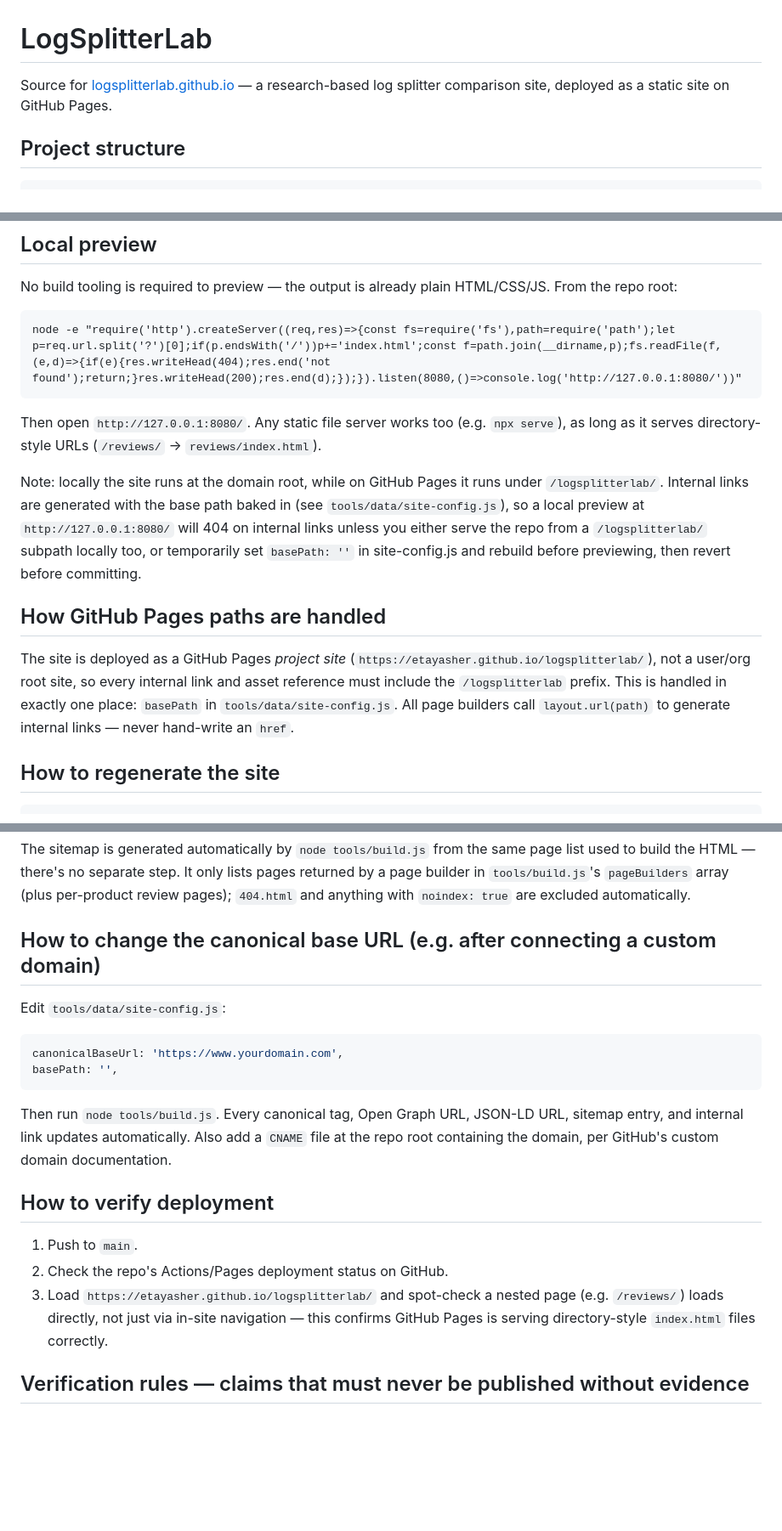
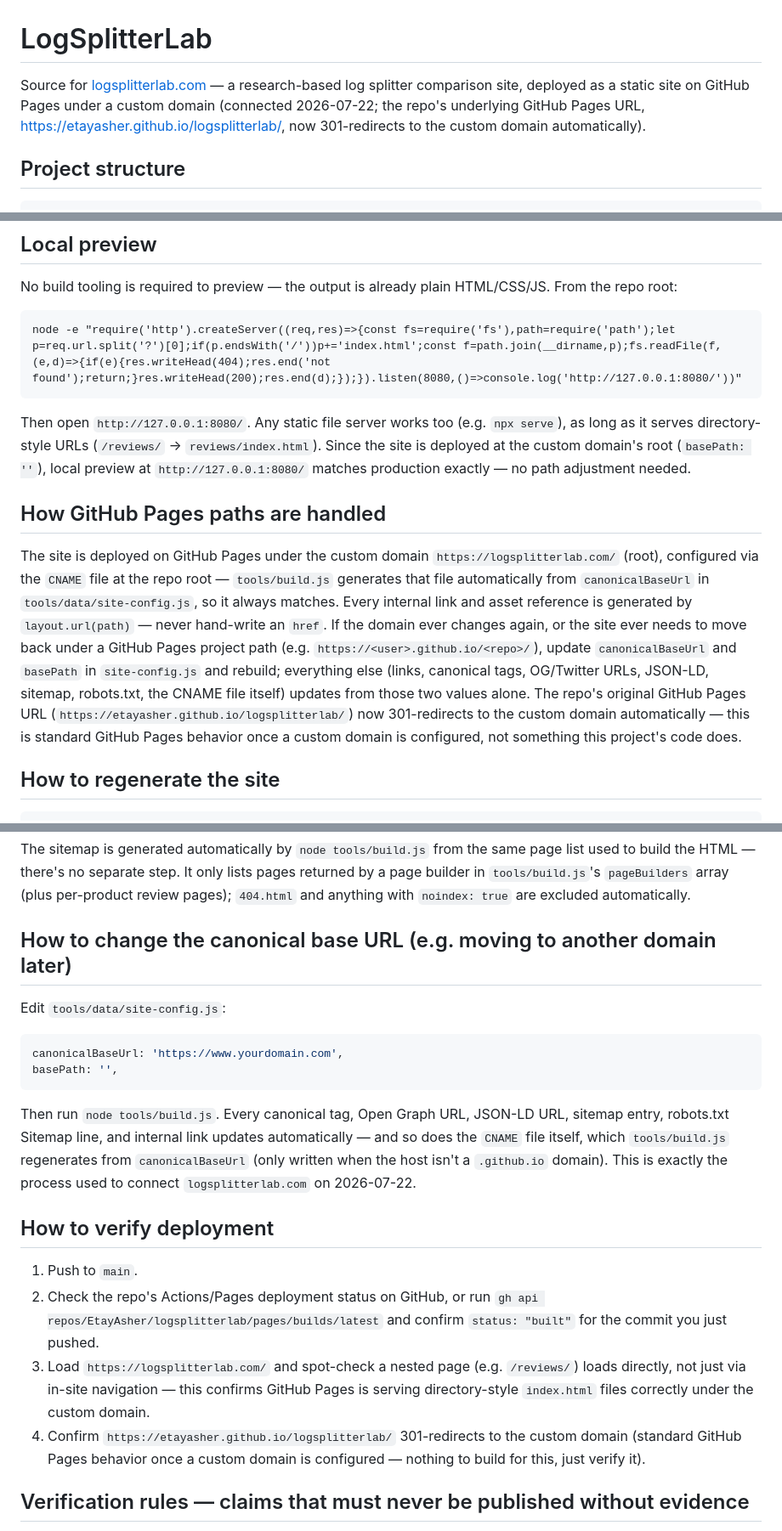
Before and after one commit to EtayAsher/logsplitterlab, a Markdown page: README.md, 3 parts joined by grey strips. Shown at 85% size. Drawn GitHub-style; blank space fills up the shorter version.

````diff
--- a/README.md
+++ b/README.md
@@ -1,8 +1,10 @@
 # LogSplitterLab
 
-Source for [logsplitterlab.github.io](https://etayasher.github.io/logsplitterlab/) — a
+Source for [logsplitterlab.com](https://logsplitterlab.com/) — a
 research-based log splitter comparison site, deployed as a static site on
-GitHub Pages.
+GitHub Pages under a custom domain (connected 2026-07-22; the repo's
+underlying GitHub Pages URL, https://etayasher.github.io/logsplitterlab/,
+now 301-redirects to the custom domain automatically).
 
 ## Project structure
 
@@ -71,24 +73,27 @@ node -e "require('http').createServer((req,res)=>{const fs=require('fs'),path=re
 
 Then open `http://127.0.0.1:8080/`. Any static file server works too (e.g.
 `npx serve`), as long as it serves directory-style URLs (`/reviews/` →
-`reviews/index.html`).
-
-Note: locally the site runs at the domain root, while on GitHub Pages it
-runs under `/logsplitterlab/`. Internal links are generated with the base
-path baked in (see `tools/data/site-config.js`), so a local preview at
-`http://127.0.0.1:8080/` will 404 on internal links unless you either serve
-the repo from a `/logsplitterlab/` subpath locally too, or temporarily set
-`basePath: ''` in site-config.js and rebuild before previewing, then revert
-before committing.
+`reviews/index.html`). Since the site is deployed at the custom domain's
+root (`basePath: ''`), local preview at `http://127.0.0.1:8080/` matches
+production exactly — no path adjustment needed.
 
 ## How GitHub Pages paths are handled
 
-The site is deployed as a GitHub Pages *project site*
-(`https://etayasher.github.io/logsplitterlab/`), not a user/org root site,
-so every internal link and asset reference must include the `/logsplitterlab`
-prefix. This is handled in exactly one place: `basePath` in
-`tools/data/site-config.js`. All page builders call `layout.url(path)` to
-generate internal links — never hand-write an `href`.
+The site is deployed on GitHub Pages under the custom domain
+`https://logsplitterlab.com/` (root), configured via the `CNAME` file at
+the repo root — `tools/build.js` generates that file automatically from
+`canonicalBaseUrl` in `tools/data/site-config.js`, so it always matches.
+Every internal link and asset reference is generated by `layout.url(path)`
+— never hand-write an `href`. If the domain ever changes again, or the
+site ever needs to move back under a GitHub Pages project path (e.g.
+`https://<user>.github.io/<repo>/`), update `canonicalBaseUrl` and
+`basePath` in `site-config.js` and rebuild; everything else (links,
+canonical tags, OG/Twitter URLs, JSON-LD, sitemap, robots.txt, the CNAME
+file itself) updates from those two values alone. The repo's original
+GitHub Pages URL (`https://etayasher.github.io/logsplitterlab/`) now
+301-redirects to the custom domain automatically — this is standard
+GitHub Pages behavior once a custom domain is configured, not something
+this project's code does.
 
 ## How to regenerate the site
 
@@ -164,7 +169,7 @@ lists pages returned by a page builder in `tools/build.js`'s `pageBuilders`
 array (plus per-product review pages); `404.html` and anything with
 `noindex: true` are excluded automatically.
 
-## How to change the canonical base URL (e.g. after connecting a custom domain)
+## How to change the canonical base URL (e.g. moving to another domain later)
 
 Edit `tools/data/site-config.js`:
 
@@ -174,18 +179,25 @@ basePath: '',
 ```
 
 Then run `node tools/build.js`. Every canonical tag, Open Graph URL,
-JSON-LD URL, sitemap entry, and internal link updates automatically. Also
-add a `CNAME` file at the repo root containing the domain, per GitHub's
-custom domain documentation.
+JSON-LD URL, sitemap entry, robots.txt Sitemap line, and internal link
+updates automatically — and so does the `CNAME` file itself, which
+`tools/build.js` regenerates from `canonicalBaseUrl` (only written when the
+host isn't a `.github.io` domain). This is exactly the process used to
+connect `logsplitterlab.com` on 2026-07-22.
 
 ## How to verify deployment
 
 1. Push to `main`.
-2. Check the repo's Actions/Pages deployment status on GitHub.
-3. Load `https://etayasher.github.io/logsplitterlab/` and spot-check a
-   nested page (e.g. `/reviews/`) loads directly, not just via in-site
-   navigation — this confirms GitHub Pages is serving directory-style
-   `index.html` files correctly.
+2. Check the repo's Actions/Pages deployment status on GitHub, or run
+   `gh api repos/EtayAsher/logsplitterlab/pages/builds/latest` and confirm
+   `status: "built"` for the commit you just pushed.
+3. Load `https://logsplitterlab.com/` and spot-check a nested page (e.g.
+   `/reviews/`) loads directly, not just via in-site navigation — this
+   confirms GitHub Pages is serving directory-style `index.html` files
+   correctly under the custom domain.
+4. Confirm `https://etayasher.github.io/logsplitterlab/` 301-redirects to
+   the custom domain (standard GitHub Pages behavior once a custom domain
+   is configured — nothing to build for this, just verify it).
 
 ## Verification rules — claims that must never be published without evidence
 
````
Also changed, not shown: OWNER_SETUP.md (+34 -14 lines).
